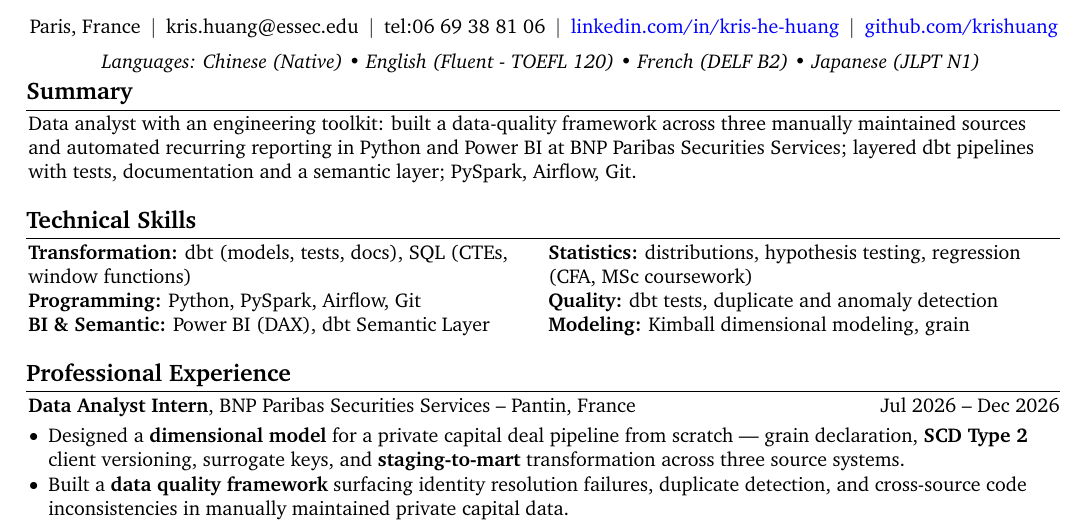
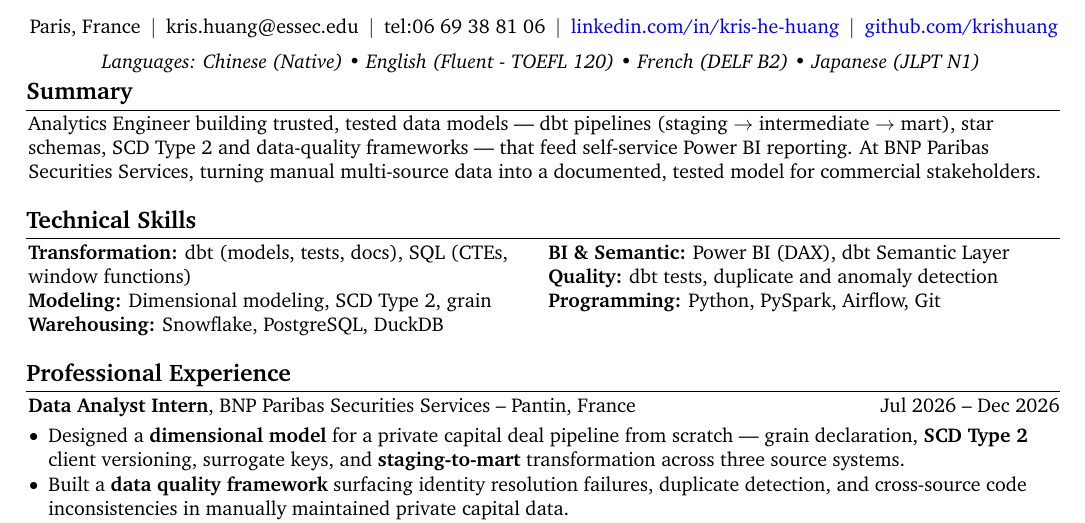
Before and after one commit to Krishuang-1116/cv-latex, a LaTeX CV (resume_base.tex): part of the page, cut so that both start at the same text. Compiled offline with pdfLaTeX.

Commit message:
tailor: Currys Analytics Engineer, AI & Monetisation (London) -- dbt + dimensional modelling + self-service BI
Summary: Adyen version commented out; new summary leading with trusted, tested
dbt models (staging -> intermediate -> mart), star schemas, SCD Type 2 and
data-quality frameworks feeding self-service Power BI, then the BNP model for
commercial stakeholders. CFA out (Variant B). The analysis's text was 401
rendered chars; trimmed to ~332 for the 3-line budget: dropped "Seeking
Analytics Engineer roles.", "Currently at" -> "At", "dimensional star
schemas" -> "star schemas", "manually maintained" -> "manual".

Skills: JD order -- left column Transformation -> Modeling -> Warehousing
(Snowflake restored, named in the JD); right column BI & Semantic -> Quality
-> Programming. Statistics out (not in the JD). "Kimball" dropped from
Modeling to keep it on one row. Looker/Omni/Databricks deliberately NOT added.

One page, ~20.8 pt bottom clearance (Tectonic/XCharter).

Co-Authored-By: Claude Opus 5.5 <noreply@anthropic.com>

```diff
--- a/resume_base.tex
+++ b/resume_base.tex
@@ -282,7 +282,13 @@
 % Analytics Engineer building Kimball-style dimensional models, dbt pipelines and data-quality frameworks (BNP Paribas Securities Services), plus LLM tooling for luxury retail: a similarity engine and RAG assistant for Maison Loewe (LVMH) and an LLM agent over a dbt semantic layer. \textbf{CFA Charterholder}.
 % Adyen (Data Analyst, Revenue Operations, Amsterdam) -- pipelines + DQ + report automation; CFA out
 % (Variant B), it backs the Statistics skills line instead. 299 rendered chars, inside the ~344 budget.
-Data analyst with an engineering toolkit: built a data-quality framework across three manually maintained sources and automated recurring reporting in Python and Power BI at BNP Paribas Securities Services; layered dbt pipelines with tests, documentation and a semantic layer; PySpark, Airflow, Git.
+% Data analyst with an engineering toolkit: built a data-quality framework across three manually maintained sources and automated recurring reporting in Python and Power BI at BNP Paribas Securities Services; layered dbt pipelines with tests, documentation and a semantic layer; PySpark, Airflow, Git.
+% Currys (Analytics Engineer, AI & Monetisation, London) -- dbt + dimensional modelling + self-service BI; CFA out
+% (Variant B). The analysis's text was 401 rendered chars; trimmed to ~345: dropped "Seeking Analytics
+% Engineer roles.", "Currently at" -> "At", "dimensional star schemas" -> "star schemas" (Modeling skills
+% line keeps "dimensional modeling"). v1 still ran to 4 lines ("stakeholders." wrapped) -> v2:
+% "manually maintained multi-source data" -> "manual multi-source data" (~332 chars).
+Analytics Engineer building trusted, tested data models — dbt pipelines (staging $\rightarrow$ intermediate $\rightarrow$ mart), star schemas, SCD Type 2 and data-quality frameworks — that feed self-service Power BI reporting. At BNP Paribas Securities Services, turning manual multi-source data into a documented, tested model for commercial stakeholders.
 
 %Data Science graduate at ESSEC–CentraleSupélec with experience in SQL, Python, and data analysis for financial reporting, risk indicator monitoring, and data quality validation. \textbf{CFA Charterholder} with prior corporate banking experience, combining technical analytics skills with a strong understanding of financial risk, compliance processes and banking operations. Available for a 6-month end-of-study internship starting in end-June 2026.
 
@@ -408,9 +414,16 @@ Data analyst with an engineering toolkit: built a data-quality framework across
         % \textbf{Warehousing:} Snowflake, PostgreSQL, DuckDB
         % Adyen: JD order Transformation -> Programming -> BI; Airflow folded into Programming (no
         % separate Orchestration slot); Modeling dropped (not in the JD); Looker deliberately NOT added.
+        % Adyen left column:
+        % \textbf{Transformation:} dbt (models, tests, docs), SQL (CTEs, window functions) \\
+        % \textbf{Programming:} Python, PySpark, Airflow, Git \\
+        % \textbf{BI \& Semantic:} Power BI (DAX), dbt Semantic Layer
+        % Currys: JD order Transformation -> Modeling -> Warehousing (Snowflake named in the JD) -> BI.
+        % Looker/Omni/Databricks deliberately NOT added.
         \textbf{Transformation:} dbt (models, tests, docs), SQL (CTEs, window functions) \\
-        \textbf{Programming:} Python, PySpark, Airflow, Git \\
-        \textbf{BI \& Semantic:} Power BI (DAX), dbt Semantic Layer
+        % \textbf{Modeling:} Kimball dimensional modeling, SCD Type 2, grain \\  % wrapped to 2 rows here
+        \textbf{Modeling:} Dimensional modeling, SCD Type 2, grain \\
+        \textbf{Warehousing:} Snowflake, PostgreSQL, DuckDB
 
         \switchcolumn
 
@@ -419,7 +432,9 @@ Data analyst with an engineering toolkit: built a data-quality framework across
         % \textbf{BI \& Semantic:} Power BI (DAX), dbt Semantic Layer \\  % Dojo: Streamlit dropped, not relevant here
         % Adyen: Statistics added (a stated "plus"); sources are the CFA QM curriculum and DSBA
         % Statistical Inference + Econometrics (confirmed by Kris 2026-10-04).
-        \textbf{Statistics:} distributions, hypothesis testing, regression (CFA, MSc coursework) \\
+        % \textbf{Statistics:} distributions, hypothesis testing, regression (CFA, MSc coursework) \\  % Adyen
+        % Currys: Statistics out (not in the JD); BI & Semantic moved here from the left column.
+        \textbf{BI \& Semantic:} Power BI (DAX), dbt Semantic Layer \\
         \textbf{Quality:} dbt tests, duplicate and anomaly detection \\
         % \textbf{Programming:} Python (pandas, statistics), Git  % Ledger version
         % \textbf{Programming:} Python, Git, coding agents (Claude Code)  % McKinsey version
@@ -437,7 +452,8 @@ Data analyst with an engineering toolkit: built a data-quality framework across
         % \textbf{Programming:} Python, Git, coding agents (Claude Code)  % Dojo/Richemont version
         % \textbf{Warehousing:} Snowflake, PostgreSQL, DuckDB  % Adyen v1
         % Adyen v2: Modeling restored in place of Warehousing (Kris) to hold 3+3; the JD names no warehouse.
-        \textbf{Modeling:} Kimball dimensional modeling, grain
+        % \textbf{Modeling:} Kimball dimensional modeling, grain  % Adyen v2 (moved to the left column for Currys)
+        \textbf{Programming:} Python, PySpark, Airflow, Git
 
         \end{paracol}
         \end{onecolentry}
```
